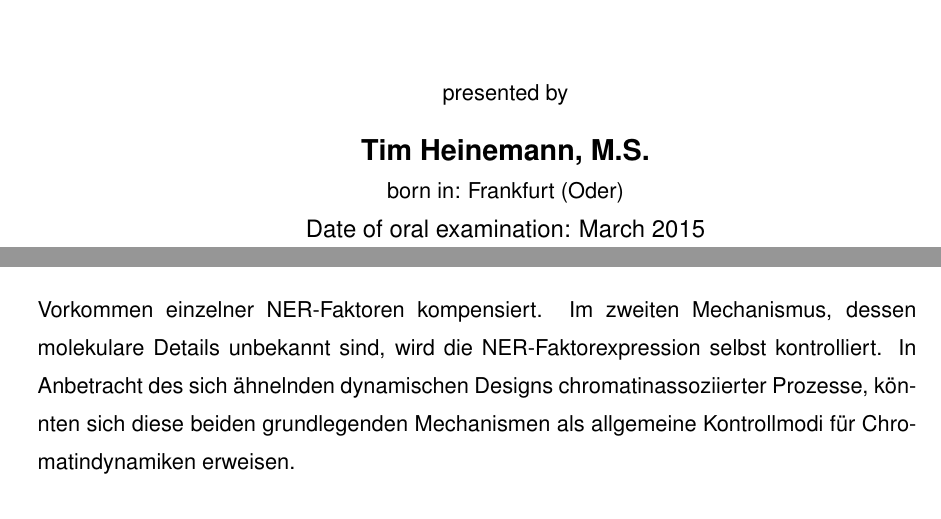
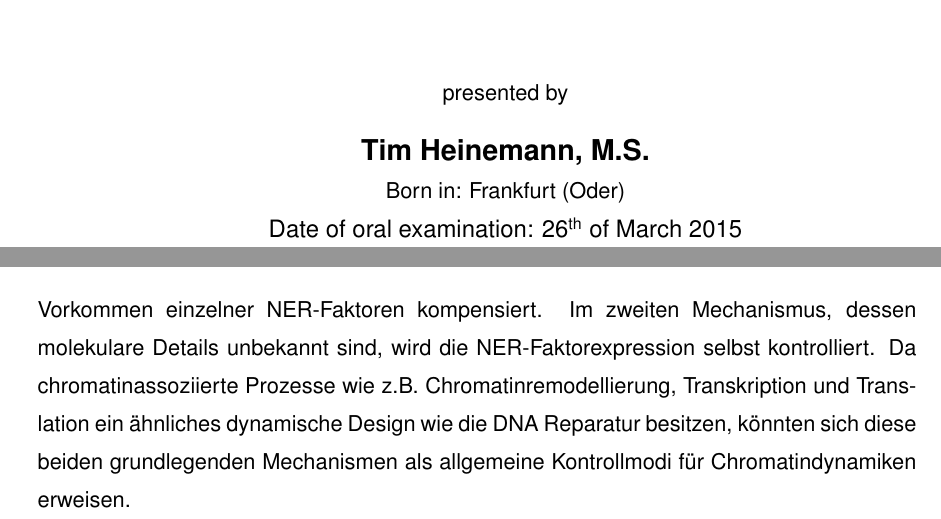
Before and after one commit to Hetitus/Thesis, a LaTeX thesis (TH_Thesis.tex, which reads chapters/Titelseite.tex, chapters/Zusammenfassung.tex): two parts of pages 1 and 8 of 99, joined at a grey line, cut so that both start at the same text. Compiled offline with pdfLaTeX; the source files are stored in an older character set and shown here as Unicode.

Commit message:
update 23.01.

```diff
--- a/chapters/Titelseite.tex
+++ b/chapters/Titelseite.tex
@@ -45,9 +45,9 @@ Doctor of Natural Sciences
 
 presented by\\[2ex]
 \textbf{\Large Tim Heinemann, M.S.} \\
-born in: Frankfurt (Oder)
+Born in: Frankfurt (Oder)
 
-\large Date of oral examination: March 2015 \\
+\large Date of oral examination: 26$^{\text{th}}$ of March 2015 \\
 \end{center}
 \end{titlepage}
 
--- a/chapters/Zusammenfassung.tex
+++ b/chapters/Zusammenfassung.tex
@@ -7,4 +7,4 @@
 DNA-Reparaturmechanismen sind unabdingbar, um die Zelle gegen innere und \"{a}u\ss{}ere Einfl\"{u}ssen zu sch\"{u}tzen. Dies \"{a}u\ss{}ert sich in einer erh\"{o}hten Anf\"{a}lligkeit f\"{u}r Zellalterung und Krebsentwicklung infolge eines beeintr\"{a}chtigten Reparaturapparats. Der Reparaturprozess wird von enzymatisch aktiven, makromolekularen Komplexen ausgef\"{u}hrt, die sich an gesch\"{a}digten Chromatinfasern assemblieren. Fluoreszenzmikroskopische Untersuchung\-en einzelner Reparaturfaktordynamiken haben gezeigt, dass die Komplexbildung durch einen schnellen Proteinaustausch charakterisiert ist, wohingegen die Gesamtreparaturzeit wesentlich l\"{a}nger ausf\"{a}llt. Inwiefern die schnellen Austauschkinetiken zur Regulation von \"{u}bergeordneten Systemeigenschaften, wie z.B. der Reparaturrate und deren Robustheit, beitragen, ist bisher nur unzureichend verstanden.\\
 In dieser Arbeit quantifizieren wir die Beziehung der Proteindynamiken und ihren Einfluss auf den Reparaturprozess durch die zeitaufgel\"{o}ste Messung der Nukleotidexzisionsreparatur (NER) in S\"{a}ugerzellen. Wir finden heraus, dass es sich bei der DNA Reparatur, ungeachtet der Komplexit\"{a}t der grundlegenden molekularen Prozesse, um eine langsame Reaktion erster Ordnung mit einer Halb\-wertzeit von 1.2 Stunden handelt.
 Um einen funktionellen Einblick zu bekommen, entwickeln wir ein identifizierbares ma\-the\-matisches Modell des NER Reaktionsweges. Eine wichtige Vorhersage des Modells ist, dass die Reparatursynthese nicht von einer ratenlimitierenden Komponente allein kontrolliert wird. Vielmehr zeigen alle Reparaturfaktoren einheitlich niedrige Kontrollkoeffizienten, und tragen daher gemeinsam zur Kontrolle der Reparaturrate bei. Durch Ausnutzen der nat\"{u}rlichen Proteinexpressionsvariabilit\"{a}t zwischen Einzelzellen k\"{o}nnen wir die Modell\-vorhersage einer verteilten Kontrolle der Reparaturrate f\"{u}r die NER-Faktoren XPC, TFIIH, XPA, XPF und RPA experimentell qualitativ best\"{a}tigen. Quantitativ ist die gemessene durchschnittliche Antwort der Reparaturrate jedoch signifikant h\"{o}her als der vorausgesagte mittlere Responsekoeffizient. Auf der Suche nach weiteren Quellen, die zur Kontrolle der Reparaturrate beitragen, beobachten wir eine starke positive Korrelation der nu\-klearen NER-Faktor-Konzentrationen, was auf einen komplement\"{a}ren Kontrollmechanismus zur Regulierung dieser Proteinkonzentrationen hinweist. Beachtenswert ist, dass sich die Diskrepanz zwischen gemessener und vorausgesagter Reparaturantwort aufl\"{o}\ss{}t, wenn die Kontrollanalyse um die gemessenen Kreuzkorrelationen erweitert wird.\\
-Die hier gewonnenen Erkenntnisse zeigen zwei einander erg\"{a}nzende Regulationsmechanismen der DNA-Reparatur auf. Im ersten Mechanismus generiert die Stochastizit\"{a}t der Proteinaustauschdynamiken eine lange Zeitskala, die Heterogenit\"{a}ten der nu\-klearen Vorkommen einzelner NER-Faktoren kompensiert. Im zweiten Mechanismus, dessen molekulare Details unbekannt sind, wird die NER-Faktorexpression selbst kontrolliert. In Anbetracht des sich \"{a}hnelnden dynamischen Designs chromatinassoziierter Prozesse, k\"{o}nnten sich diese beiden grundlegenden Mechanismen als allgemeine Kontrollmodi f\"{u}r Chromatindynamiken erweisen.
+Die hier gewonnenen Erkenntnisse zeigen zwei einander erg\"{a}nzende Regulationsmechanismen der DNA-Reparatur auf. Im ersten Mechanismus generiert die Stochastizit\"{a}t der Proteinaustauschdynamiken eine lange Zeitskala, die Heterogenit\"{a}ten der nu\-klearen Vorkommen einzelner NER-Faktoren kompensiert. Im zweiten Mechanismus, dessen molekulare Details unbekannt sind, wird die NER-Faktorexpression selbst kontrolliert. Da chromatinassoziierte Prozesse wie z.B. Chromatinremodellierung, Transkription und Translation ein \"{a}hnliches dynamische Design wie die DNA Reparatur besitzen, k\"{o}nn\-ten sich diese beiden grundlegenden Mechanismen als allgemeine Kontrollmodi f\"{u}r Chromatindynamiken erweisen.
```
Also changed, not shown: 2 other files.
